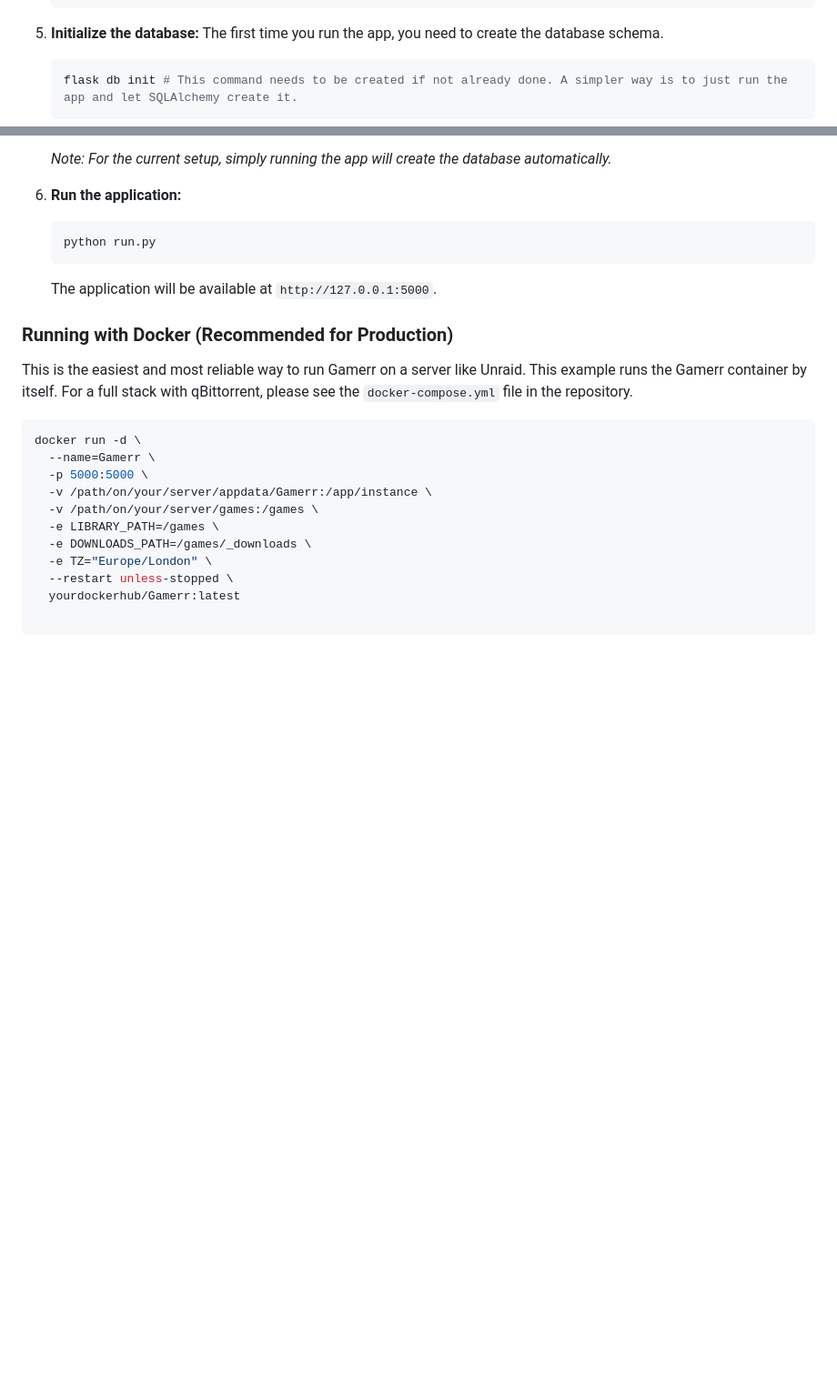
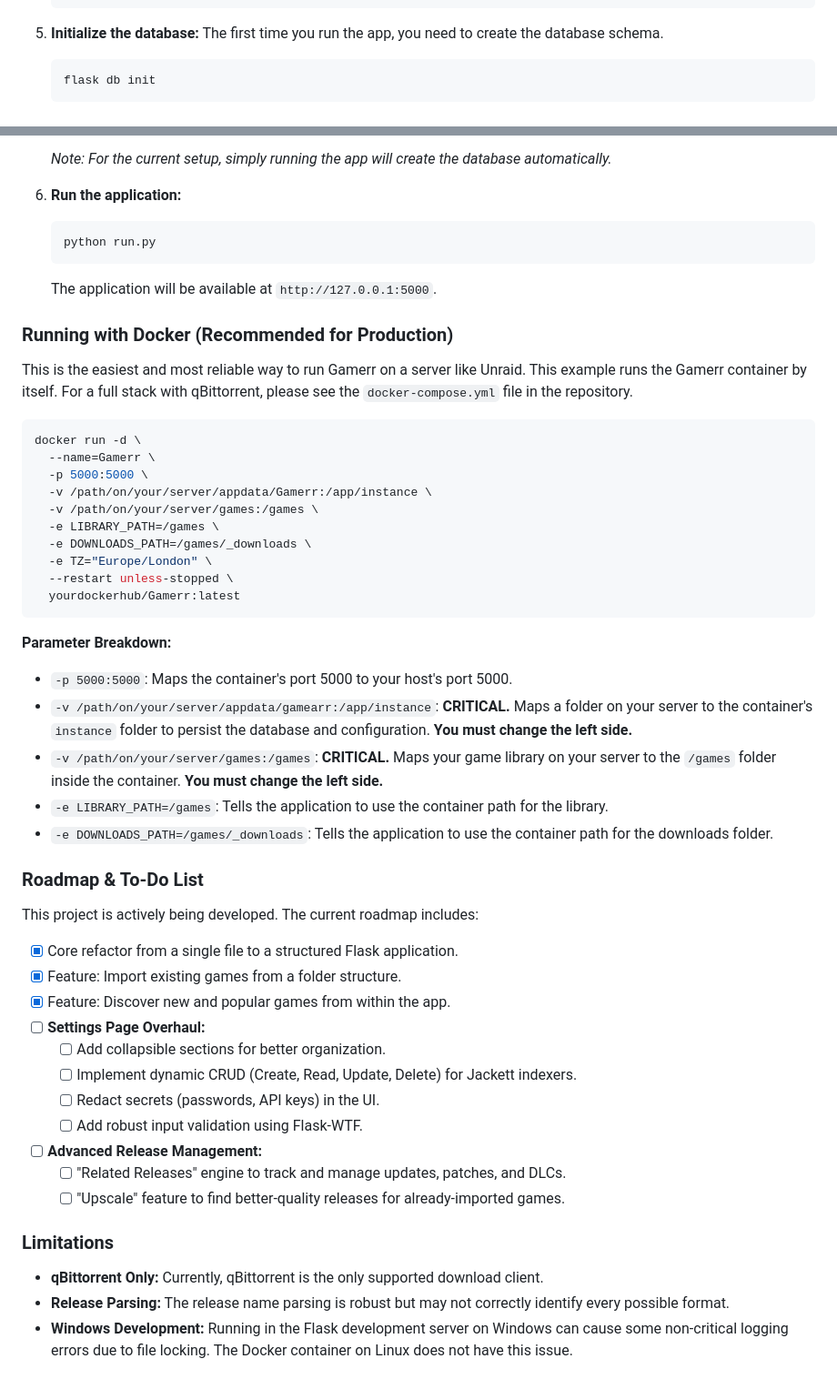
Before and after one commit to datsun69/gamerr, a Markdown page: README.md, 2 parts joined by grey strips. Shown: that part at 91% size. Rendered like a GitHub page; blank space fills up the shorter version.

````diff
--- a/README.md
+++ b/README.md
@@ -68,7 +68,7 @@ This method is ideal for contributing to the code or running on a local Windows/
 5.  **Initialize the database:**
     The first time you run the app, you need to create the database schema.
     ```bash
-    flask db init # This command needs to be created if not already done. A simpler way is to just run the app and let SQLAlchemy create it.
+    flask db init
     ```
     *Note: For the current setup, simply running the app will create the database automatically.*
 
@@ -93,3 +93,33 @@ docker run -d \
   -e TZ="Europe/London" \
   --restart unless-stopped \
   yourdockerhub/Gamerr:latest
+```
+
+**Parameter Breakdown:**
+*   `-p 5000:5000`: Maps the container's port 5000 to your host's port 5000.
+*   `-v /path/on/your/server/appdata/gamearr:/app/instance`: **CRITICAL.** Maps a folder on your server to the container's `instance` folder to persist the database and configuration. **You must change the left side.**
+*   `-v /path/on/your/server/games:/games`: **CRITICAL.** Maps your game library on your server to the `/games` folder inside the container. **You must change the left side.**
+*   `-e LIBRARY_PATH=/games`: Tells the application to use the container path for the library.
+*   `-e DOWNLOADS_PATH=/games/_downloads`: Tells the application to use the container path for the downloads folder.
+
+### Roadmap & To-Do List
+
+This project is actively being developed. The current roadmap includes:
+
+-   [x] Core refactor from a single file to a structured Flask application.
+-   [x] Feature: Import existing games from a folder structure.
+-   [x] Feature: Discover new and popular games from within the app.
+-   [ ] **Settings Page Overhaul:**
+    -   [ ] Add collapsible sections for better organization.
+    -   [ ] Implement dynamic CRUD (Create, Read, Update, Delete) for Jackett indexers.
+    -   [ ] Redact secrets (passwords, API keys) in the UI.
+    -   [ ] Add robust input validation using Flask-WTF.
+-   [ ] **Advanced Release Management:**
+    -   [ ] "Related Releases" engine to track and manage updates, patches, and DLCs.
+    -   [ ] "Upscale" feature to find better-quality releases for already-imported games.
+
+### Limitations
+
+*   **qBittorrent Only:** Currently, qBittorrent is the only supported download client.
+*   **Release Parsing:** The release name parsing is robust but may not correctly identify every possible format.
+*   **Windows Development:** Running in the Flask development server on Windows can cause some non-critical logging errors due to file locking. The Docker container on Linux does not have this issue.
````
